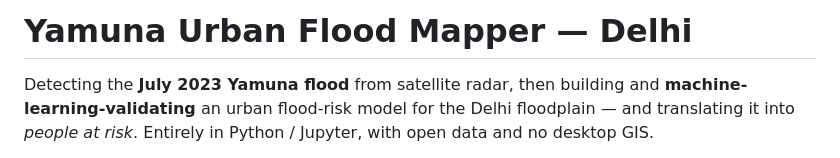
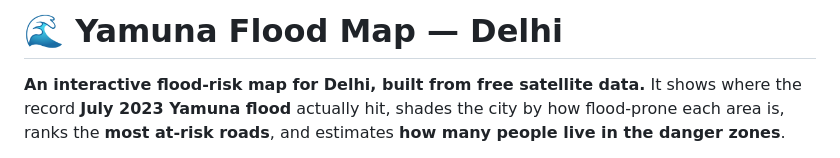
Before and after one commit to agambear25/yamuna-flood-mapper, a Markdown page: README.md, the part around one of its changes. GitHub-like rendering.

```diff
--- a/README.md
+++ b/README.md
@@ -1,4 +1,4 @@
-# Yamuna Urban Flood Mapper — Delhi
+# 🌊 Yamuna Flood Map — Delhi
 
-Detecting the **July 2023 Yamuna flood** from satellite radar, then building and **machine-learning-validating** an urban flood-risk model for the Delhi floodplain — and translating it into *people at risk*. Entirely in Python / Jupyter, with open data and no desktop GIS.
+**An interactive flood-risk map for Delhi, built from free satellite data.** It shows where the record **July 2023 Yamuna flood** actually hit, shades the city by how flood-prone each area is, ranks the **most at-risk roads**, and estimates **how many people live in the danger zones**.
 
```
Also changed, not shown: other parts of README.md (+46 -134 lines).
